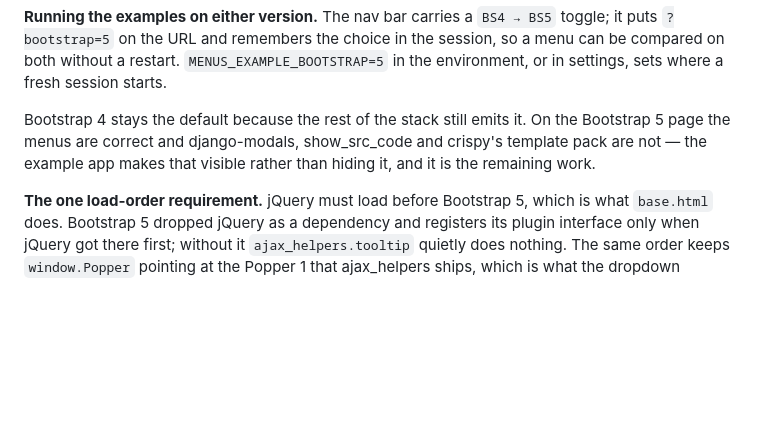
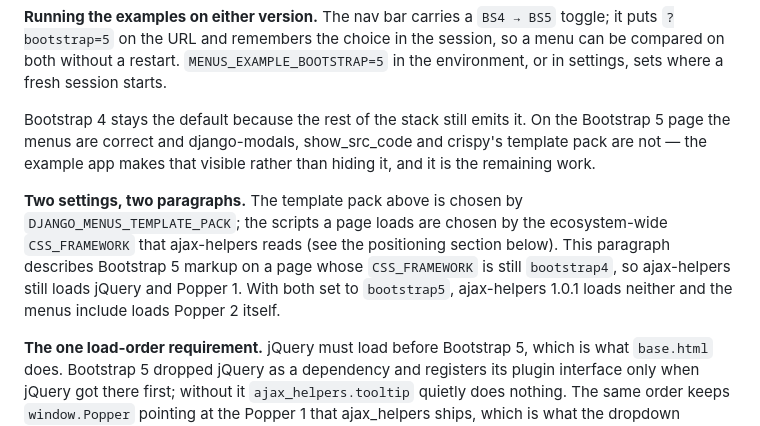
Before and after one commit to jonesim/django-menus, a Markdown page: README.md, the part around the change. Rendered like a GitHub page; blank space fills up the shorter version.

Commit message:
README: say which of the two Bootstrap 5 settings each paragraph describes
Co-Authored-By: Claude Fable 5.1 <noreply@anthropic.com>

```diff
--- a/README.md
+++ b/README.md
@@ -158,6 +158,12 @@ Bootstrap 4 stays the default because the rest of the stack still emits it. On t
 page the menus are correct and django-modals, show_src_code and crispy's template pack are
 not — the example app makes that visible rather than hiding it, and it is the remaining work.
 
+**Two settings, two paragraphs.** The template pack above is chosen by `DJANGO_MENUS_TEMPLATE_PACK`;
+the scripts a page loads are chosen by the ecosystem-wide `CSS_FRAMEWORK` that ajax-helpers reads
+(see the positioning section below). This paragraph describes Bootstrap 5 markup on a page whose
+`CSS_FRAMEWORK` is still `bootstrap4`, so ajax-helpers still loads jQuery and Popper 1. With both
+set to `bootstrap5`, ajax-helpers 1.0.1 loads neither and the menus include loads Popper 2 itself.
+
 **The one load-order requirement.** jQuery must load before Bootstrap 5, which is what
 `base.html` does. Bootstrap 5 dropped jQuery as a dependency and registers its plugin interface
 only when jQuery got there first; without it `ajax_helpers.tooltip` quietly does nothing. The
```
